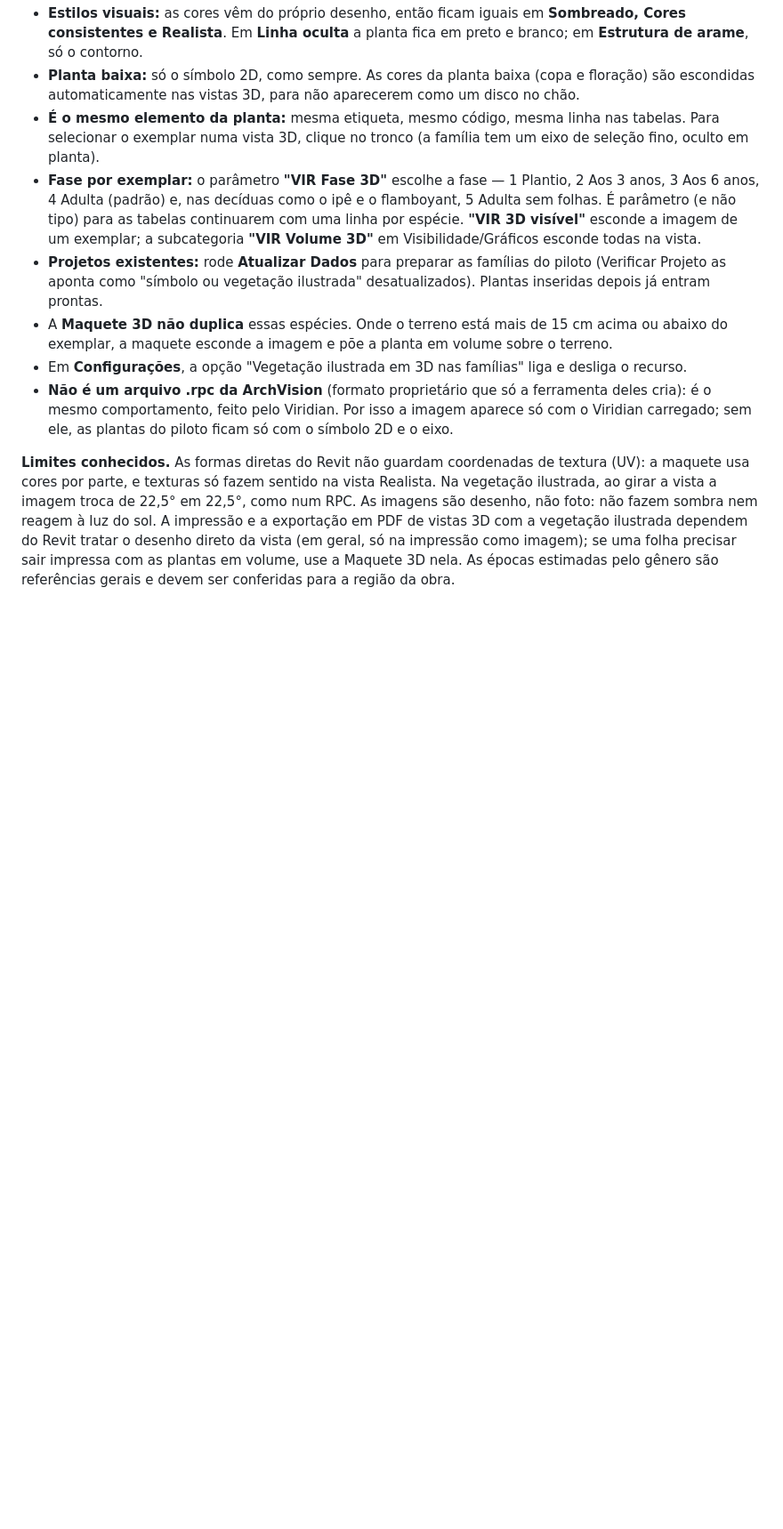
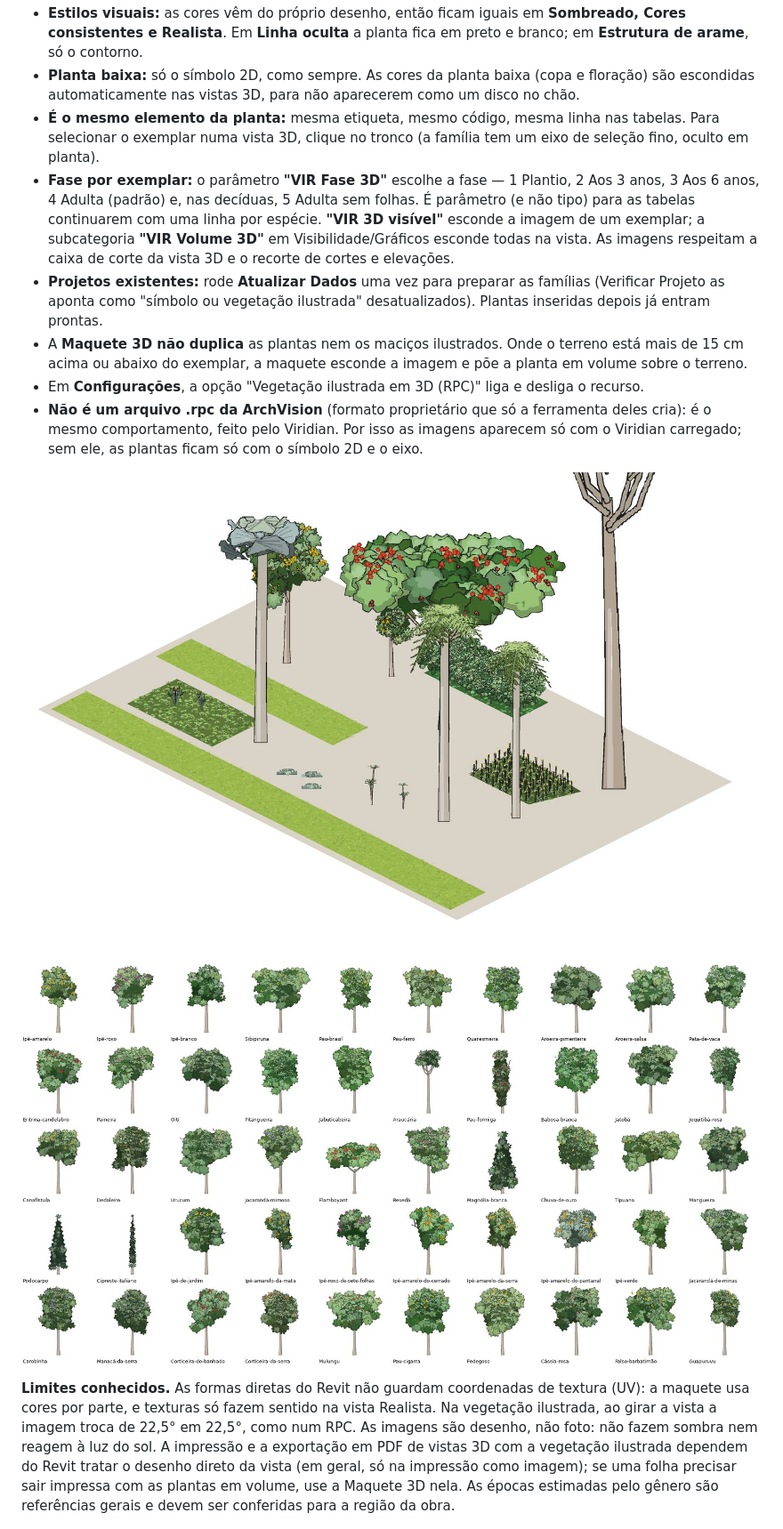
Before and after one commit to josefanemacedo18/Viridian, a Markdown page: README.md, the part around one of its changes. Shown at 89% size. Drawn GitHub-style; pictures changed too: docs/img/catalogo-ilustrado.jpg (added), docs/img/vegetacao-ilustrada.jpg (added); blank space fills up the shorter version.

```diff
--- a/README.md
+++ b/README.md
@@ -172,11 +175,15 @@ A maquete é **opcional e não altera o que já existe**: as formas são geradas
 - **Estilos visuais:** as cores vêm do próprio desenho, então ficam iguais em **Sombreado, Cores consistentes e Realista**. Em **Linha oculta** a planta fica em preto e branco; em **Estrutura de arame**, só o contorno.
 - **Planta baixa:** só o símbolo 2D, como sempre. As cores da planta baixa (copa e floração) são escondidas automaticamente nas vistas 3D, para não aparecerem como um disco no chão.
 - **É o mesmo elemento da planta:** mesma etiqueta, mesmo código, mesma linha nas tabelas. Para selecionar o exemplar numa vista 3D, clique no tronco (a família tem um eixo de seleção fino, oculto em planta).
-- **Fase por exemplar:** o parâmetro **"VIR Fase 3D"** escolhe a fase — 1 Plantio, 2 Aos 3 anos, 3 Aos 6 anos, 4 Adulta (padrão) e, nas decíduas como o ipê e o flamboyant, 5 Adulta sem folhas. É parâmetro (e não tipo) para as tabelas continuarem com uma linha por espécie. **"VIR 3D visível"** esconde a imagem de um exemplar; a subcategoria **"VIR Volume 3D"** em Visibilidade/Gráficos esconde todas na vista.
-- **Projetos existentes:** rode **Atualizar Dados** para preparar as famílias do piloto (Verificar Projeto as aponta como "símbolo ou vegetação ilustrada" desatualizados). Plantas inseridas depois já entram prontas.
-- A **Maquete 3D não duplica** essas espécies. Onde o terreno está mais de 15 cm acima ou abaixo do exemplar, a maquete esconde a imagem e põe a planta em volume sobre o terreno.
-- Em **Configurações**, a opção "Vegetação ilustrada em 3D nas famílias" liga e desliga o recurso.
-- **Não é um arquivo .rpc da ArchVision** (formato proprietário que só a ferramenta deles cria): é o mesmo comportamento, feito pelo Viridian. Por isso a imagem aparece só com o Viridian carregado; sem ele, as plantas do piloto ficam só com o símbolo 2D e o eixo.
+- **Fase por exemplar:** o parâmetro **"VIR Fase 3D"** escolhe a fase — 1 Plantio, 2 Aos 3 anos, 3 Aos 6 anos, 4 Adulta (padrão) e, nas decíduas, 5 Adulta sem folhas. É parâmetro (e não tipo) para as tabelas continuarem com uma linha por espécie. **"VIR 3D visível"** esconde a imagem de um exemplar; a subcategoria **"VIR Volume 3D"** em Visibilidade/Gráficos esconde todas na vista. As imagens respeitam a caixa de corte da vista 3D e o recorte de cortes e elevações.
+- **Projetos existentes:** rode **Atualizar Dados** uma vez para preparar as famílias (Verificar Projeto as aponta como "símbolo ou vegetação ilustrada" desatualizados). Plantas inseridas depois já entram prontas.
+- A **Maquete 3D não duplica** as plantas nem os maciços ilustrados. Onde o terreno está mais de 15 cm acima ou abaixo do exemplar, a maquete esconde a imagem e põe a planta em volume sobre o terreno.
+- Em **Configurações**, a opção "Vegetação ilustrada em 3D (RPC)" liga e desliga o recurso.
+- **Não é um arquivo .rpc da ArchVision** (formato proprietário que só a ferramenta deles cria): é o mesmo comportamento, feito pelo Viridian. Por isso as imagens aparecem só com o Viridian carregado; sem ele, as plantas ficam só com o símbolo 2D e o eixo.
+
+![Vegetação ilustrada — plantas e maciços sempre de frente para a câmera](docs/img/vegetacao-ilustrada.jpg)
+
+![Catálogo ilustrado — árvores](docs/img/catalogo-ilustrado.jpg)
 
 **Limites conhecidos.** As formas diretas do Revit não guardam coordenadas de textura (UV): a maquete usa cores por parte, e texturas só fazem sentido na vista Realista. Na vegetação ilustrada, ao girar a vista a imagem troca de 22,5° em 22,5°, como num RPC. As imagens são desenho, não foto: não fazem sombra nem reagem à luz do sol. A impressão e a exportação em PDF de vistas 3D com a vegetação ilustrada dependem do Revit tratar o desenho direto da vista (em geral, só na impressão como imagem); se uma folha precisar sair impressa com as plantas em volume, use a Maquete 3D nela. As épocas estimadas pelo gênero são referências gerais e devem ser conferidas para a região da obra.
 
```
Also changed, not shown: other parts of README.md (+6 -3 lines), docs/ROTEIRO_DE_TESTES.md (+7 -0 lines), docs/img/pedras-texturas.jpg (added), 7 other files.
